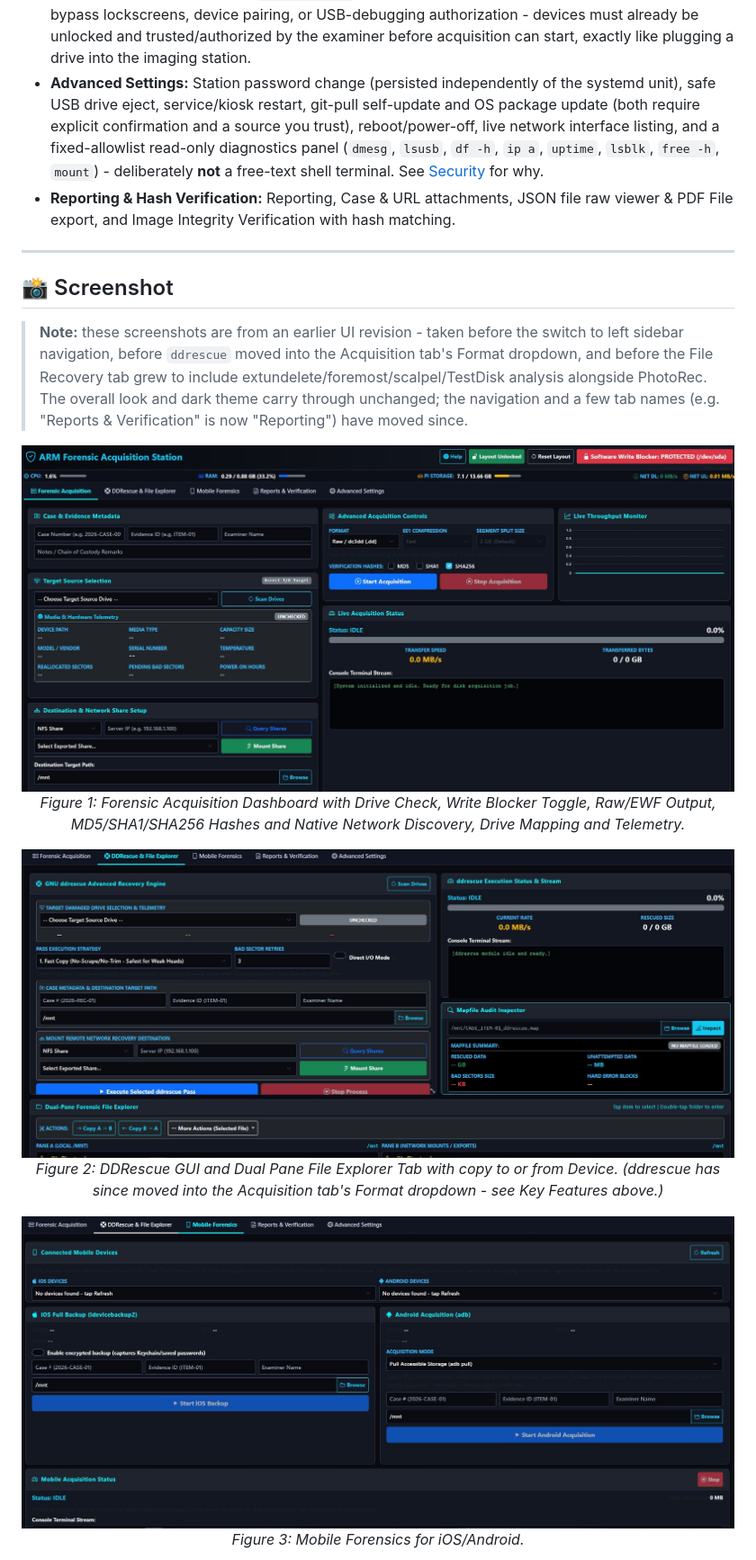
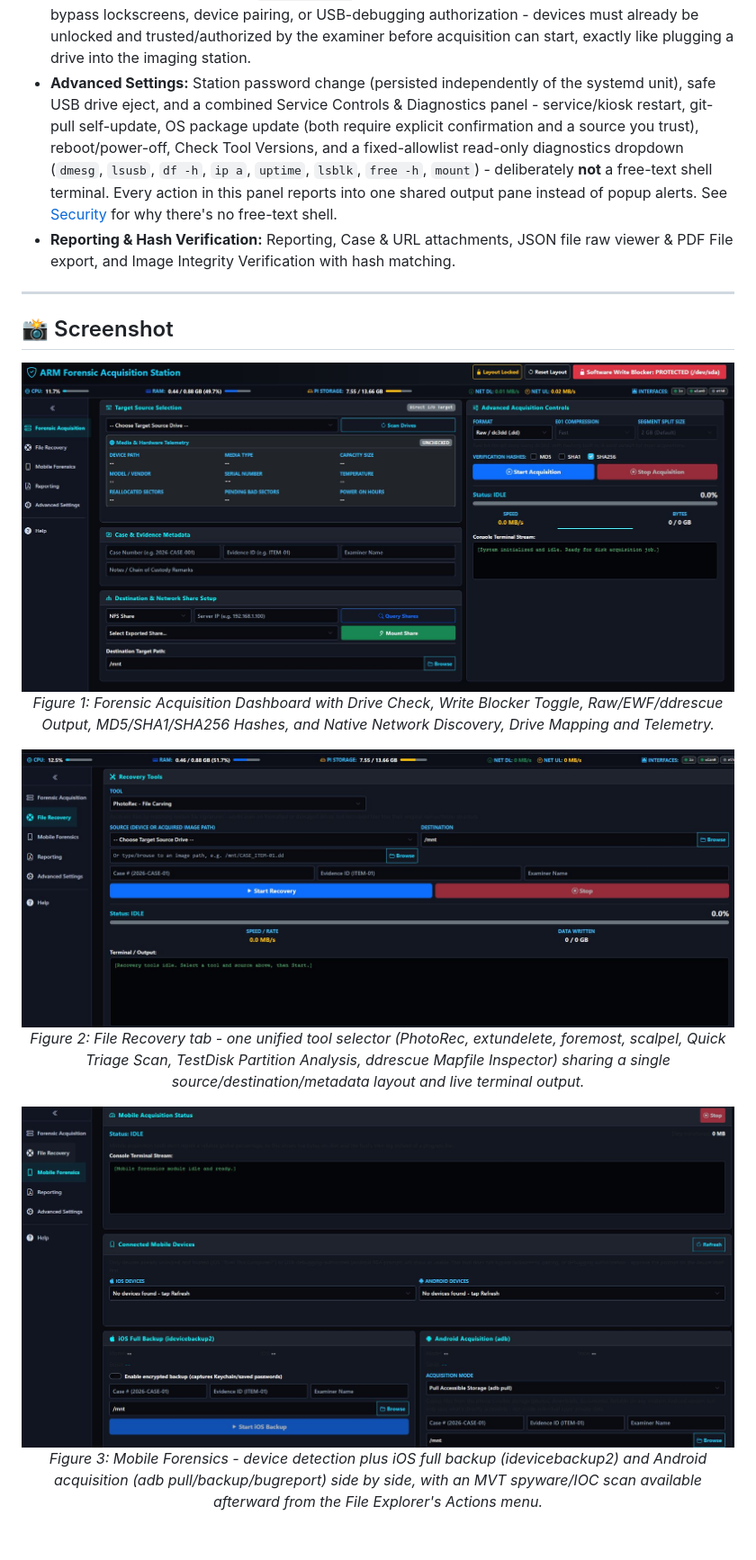
Before and after one commit to n0sfs/pi-forensics, a Markdown page: README.md, the part around one of its changes. Shown at 90% size. Rendered like a GitHub page; pictures changed too: docs/images/PIF1.JPG, docs/images/PIF2.JPG, docs/images/PIF3.JPG; blank space fills up the shorter version.

```diff
--- a/README.md
+++ b/README.md
@@ -35,23 +35,17 @@ https://commons.erau.edu/jdfsl/vol11/iss1/3/
 - **Quick Triage Scan:** Scans a device or image for structured data - emails, URLs, IP addresses, card-like numbers, phone numbers - without needing to understand filesystems or partitions. A beginner-friendly first pass; results are one plain-text file per category. Built in-house as a native Python scanner rather than depending on `bulk_extractor` (which isn't in Debian's mainline package archive - only found in Kali/Parrot's own repos, and would have broken `install.py` outright if left in its package list). No external tool dependency at all, so this can never hit a "package not found" wall - the tradeoff is that it's a straightforward single-threaded scan, not a highly-optimized C tool, so it's noticeably slower on very large (multi-TB) images.
 - **Built-in Help & Reference:** A "Help" button in the top navbar (visible on every tab) opens a panel with a scenario-based getting-started guide (healthy drive, damaged drive, recovering deleted files, mobile device), an FAQ, a plain-language reference for every tool the app uses, and notes on data location/chain-of-custody/updates. Hovering jargon-heavy tool names (ExifTool, Sleuth Kit, Binwalk, ClamAV, hashdeep) also shows an inline explanation, and the format/strategy/mode dropdowns show live help text for whatever's currently selected - aimed at students and newcomers who shouldn't need to already know what these tools do.
 - **Mobile Forensics (iOS & Android):** A dedicated tab for acquiring already-unlocked, already-trusted mobile devices - iOS full backup via `idevicebackup2` (with optional encrypted backup to capture Keychain data, plus a manual "Pair Device" trigger via `idevicepair`), and Android via `adb pull` (accessible storage, more reliable), `adb backup` (app data, requires on-device confirmation, unreliable on Android 12+), or `adb bugreport` (system logs/dumpstate snapshot). This does **not** bypass lockscreens, device pairing, or USB-debugging authorization - devices must already be unlocked and trusted/authorized by the examiner before acquisition can start, exactly like plugging a drive into the imaging station.
-- **Advanced Settings:** Station password change (persisted independently of the systemd unit), safe USB drive eject, service/kiosk restart, git-pull self-update and OS package update (both require explicit confirmation and a source you trust), reboot/power-off, live network interface listing, and a fixed-allowlist read-only diagnostics panel (`dmesg`, `lsusb`, `df -h`, `ip a`, `uptime`, `lsblk`, `free -h`, `mount`) - deliberately **not** a free-text shell terminal. See [Security](#-security) for why.
+- **Advanced Settings:** Station password change (persisted independently of the systemd unit), safe USB drive eject, and a combined Service Controls & Diagnostics panel - service/kiosk restart, git-pull self-update, OS package update (both require explicit confirmation and a source you trust), reboot/power-off, Check Tool Versions, and a fixed-allowlist read-only diagnostics dropdown (`dmesg`, `lsusb`, `df -h`, `ip a`, `uptime`, `lsblk`, `free -h`, `mount`) - deliberately **not** a free-text shell terminal. Every action in this panel reports into one shared output pane instead of popup alerts. See [Security](#-security) for why there's no free-text shell.
 - **Reporting & Hash Verification:** Reporting, Case & URL attachments, JSON file raw viewer & PDF File export, and Image Integrity Verification with hash matching.
 
 ---
 
 ## 📸 Screenshot
 
-> **Note:** these screenshots are from an earlier UI revision - taken before the switch to left
-> sidebar navigation, before `ddrescue` moved into the Acquisition tab's Format dropdown, and
-> before the File Recovery tab grew to include extundelete/foremost/scalpel/TestDisk analysis
-> alongside PhotoRec. The overall look and dark theme carry through unchanged; the navigation and
-> a few tab names (e.g. "Reports & Verification" is now "Reporting") have moved since.
-
 <p align="center">
   <img src="docs/images/PIF1.JPG" width="100%" alt="Forensic Acquisition" />
   <br>
-  <em>Figure 1: Forensic Acquisition Dashboard with Drive Check, Write Blocker Toggle, Raw/EWF Output, MD5/SHA1/SHA256 Hashes and Native Network Discovery, Drive Mapping and Telemetry.</em>
+  <em>Figure 1: Forensic Acquisition Dashboard with Drive Check, Write Blocker Toggle, Raw/EWF/ddrescue Output, MD5/SHA1/SHA256 Hashes, and Native Network Discovery, Drive Mapping and Telemetry.</em>
 </p>
 
 <p align="center">
@@ -59,11 +53,11 @@ https://commons.erau.edu/jdfsl/vol11/iss1/3/
   <br>
-  <em>Figure 2: DDRescue GUI and Dual Pane File Explorer Tab with copy to or from Device. (ddrescue has since moved into the Acquisition tab's Format dropdown - see Key Features above.)</em>
+  <em>Figure 2: File Recovery tab - one unified tool selector (PhotoRec, extundelete, foremost, scalpel, Quick Triage Scan, TestDisk Partition Analysis, ddrescue Mapfile Inspector) sharing a single source/destination/metadata layout and live terminal output.</em>
 </p>
 
 <p align="center">
   <img src="docs/images/PIF3.JPG" width="100%" alt="Mobile Forensics" />
   <br>
-  <em>Figure 3: Mobile Forensics for iOS/Android.</em>
+  <em>Figure 3: Mobile Forensics - device detection plus iOS full backup (idevicebackup2) and Android acquisition (adb pull/backup/bugreport) side by side, with an MVT spyware/IOC scan available afterward from the File Explorer's Actions menu.</em>
 </p>
 
 <p align="center">
```
Also changed, not shown: other parts of README.md (+8 -8 lines), docs/images/PIF4.JPG, docs/images/PIF5.JPG, 6 other files.
